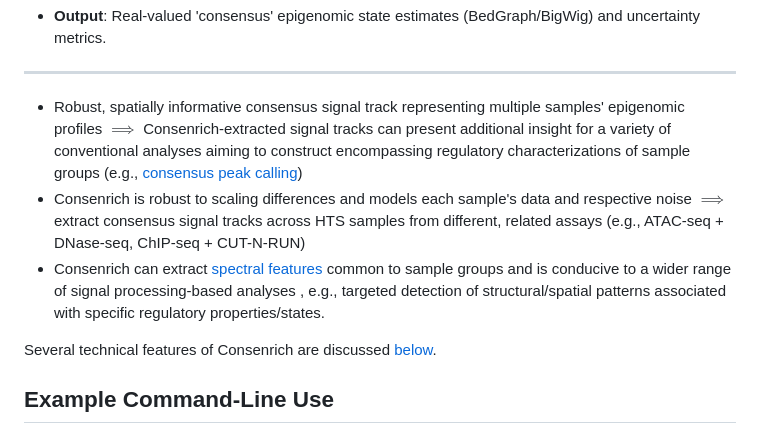
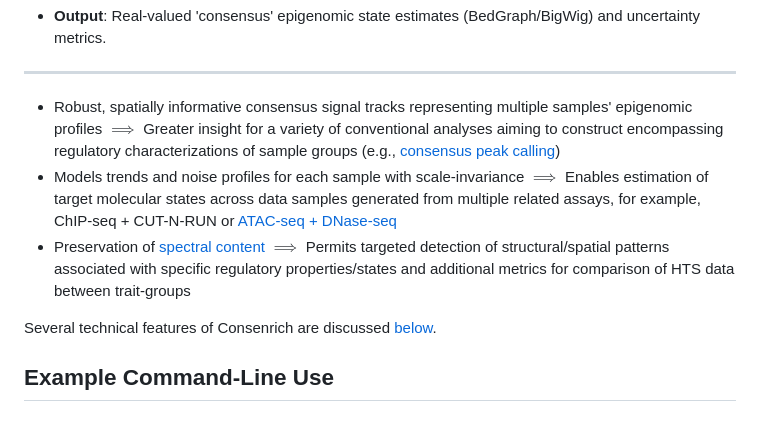
Before and after one commit to nolan-h-hamilton/Consenrich, a Markdown page: README.md, the part around one of its changes. Rendered like a GitHub page.

```diff
--- a/README.md
+++ b/README.md
@@ -14,9 +15,9 @@
 
 ---
 
-* Robust, spatially informative consensus signal track representing multiple samples' epigenomic profiles $\implies$ Consenrich-extracted signal tracks can present additional insight for a variety of conventional analyses aiming to construct encompassing regulatory characterizations of sample groups (e.g., [consensus peak calling](docs/consensus_peaks.md))
-* Consenrich is robust to scaling differences and models each sample's data and respective noise $\implies$ extract consensus signal tracks across HTS samples from different, related assays (e.g., ATAC-seq + DNase-seq, ChIP-seq + CUT-N-RUN)
-* Consenrich can extract [spectral features](docs/filter_comparison.png) common to sample groups and is conducive to a wider range of signal processing-based analyses , e.g., targeted detection of structural/spatial patterns associated with specific regulatory properties/states.
+* Robust, spatially informative consensus signal tracks representing multiple samples' epigenomic profiles $\implies$ Greater insight for a variety of conventional analyses aiming to construct encompassing regulatory characterizations of sample groups (e.g., [consensus peak calling](docs/consensus_peaks.md))
+* Models trends and noise profiles for each sample with scale-invariance $\implies$ Enables estimation of target molecular states across data samples generated from multiple related assays, for example, ChIP-seq + CUT-N-RUN or [ATAC-seq + DNase-seq](docs/atac_dnase.png)
+* Preservation of [spectral content](docs/filter_comparison.png) $\implies$ Permits targeted detection of structural/spatial patterns associated with specific regulatory properties/states and additional metrics for comparison of HTS data between trait-groups
 
 Several technical features of Consenrich are discussed [below](#technical-features).
 
```
Also changed, not shown: other parts of README.md (+1 -0 lines), docs/atac_dnase.png (added), 8 other files.
